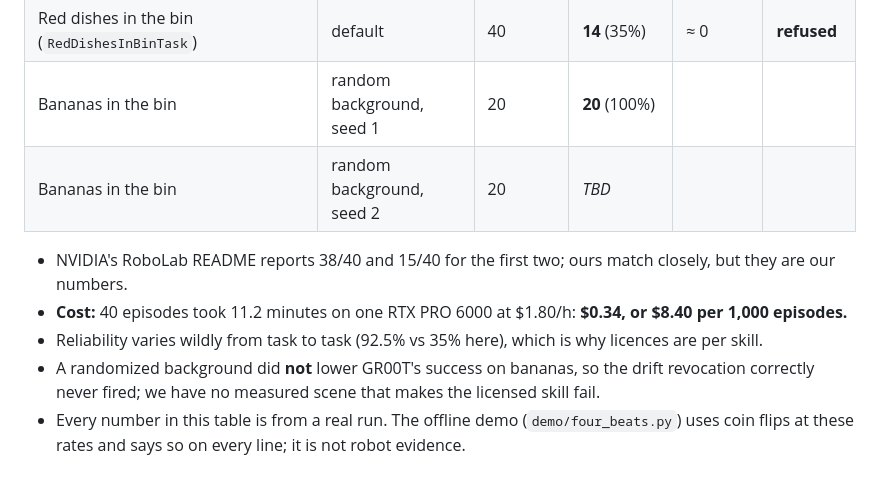
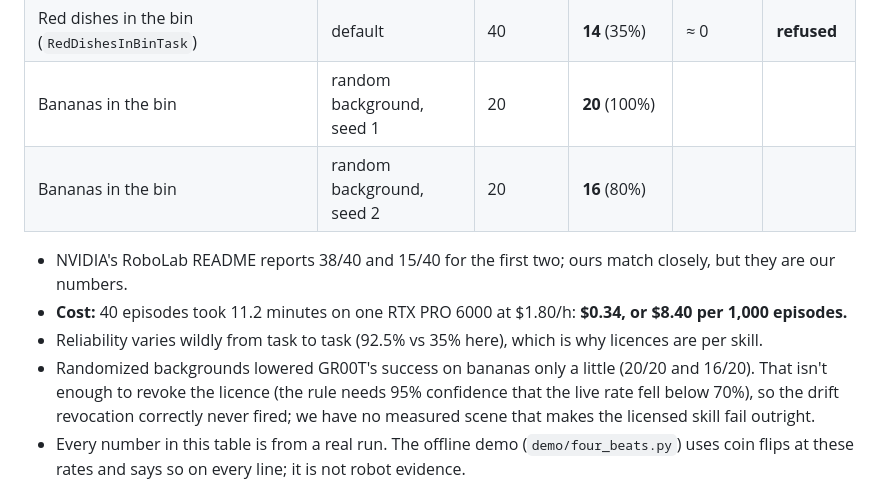
Before and after one commit to thiagopari/learners-permit, a Markdown page: README.md, the part around the change. Rendered like a GitHub page.

```diff
--- a/README.md
+++ b/README.md
@@ -34,13 +34,14 @@ episode recorded (none dropped for finishing late):
 | Bananas in the bin (`BananasInBinThreeTotalTask`) | default | 40 | **37** (92.5%) | 0.976 | **licensed** |
 | Red dishes in the bin (`RedDishesInBinTask`) | default | 40 | **14** (35%) | ≈ 0 | **refused** |
 | Bananas in the bin | random background, seed 1 | 20 | **20** (100%) | | |
-| Bananas in the bin | random background, seed 2 | 20 | _TBD_ | | |
+| Bananas in the bin | random background, seed 2 | 20 | **16** (80%) | | |
 
 - NVIDIA's RoboLab README reports 38/40 and 15/40 for the first two; ours match closely, but they are our numbers.
 - **Cost:** 40 episodes took 11.2 minutes on one RTX PRO 6000 at $1.80/h: **$0.34, or $8.40 per 1,000 episodes.**
 - Reliability varies wildly from task to task (92.5% vs 35% here), which is why licences are per skill.
-- A randomized background did **not** lower GR00T's success on bananas, so the drift revocation correctly never
-  fired; we have no measured scene that makes the licensed skill fail.
+- Randomized backgrounds lowered GR00T's success on bananas only a little (20/20 and 16/20). That isn't enough to
+  revoke the licence (the rule needs 95% confidence that the live rate fell below 70%), so the drift revocation
+  correctly never fired; we have no measured scene that makes the licensed skill fail outright.
 - Every number in this table is from a real run. The offline demo (`demo/four_beats.py`) uses coin flips at these
   rates and says so on every line; it is not robot evidence.
 
```
Also changed, not shown: docs/SUBMISSION.md (+3 -3 lines).
